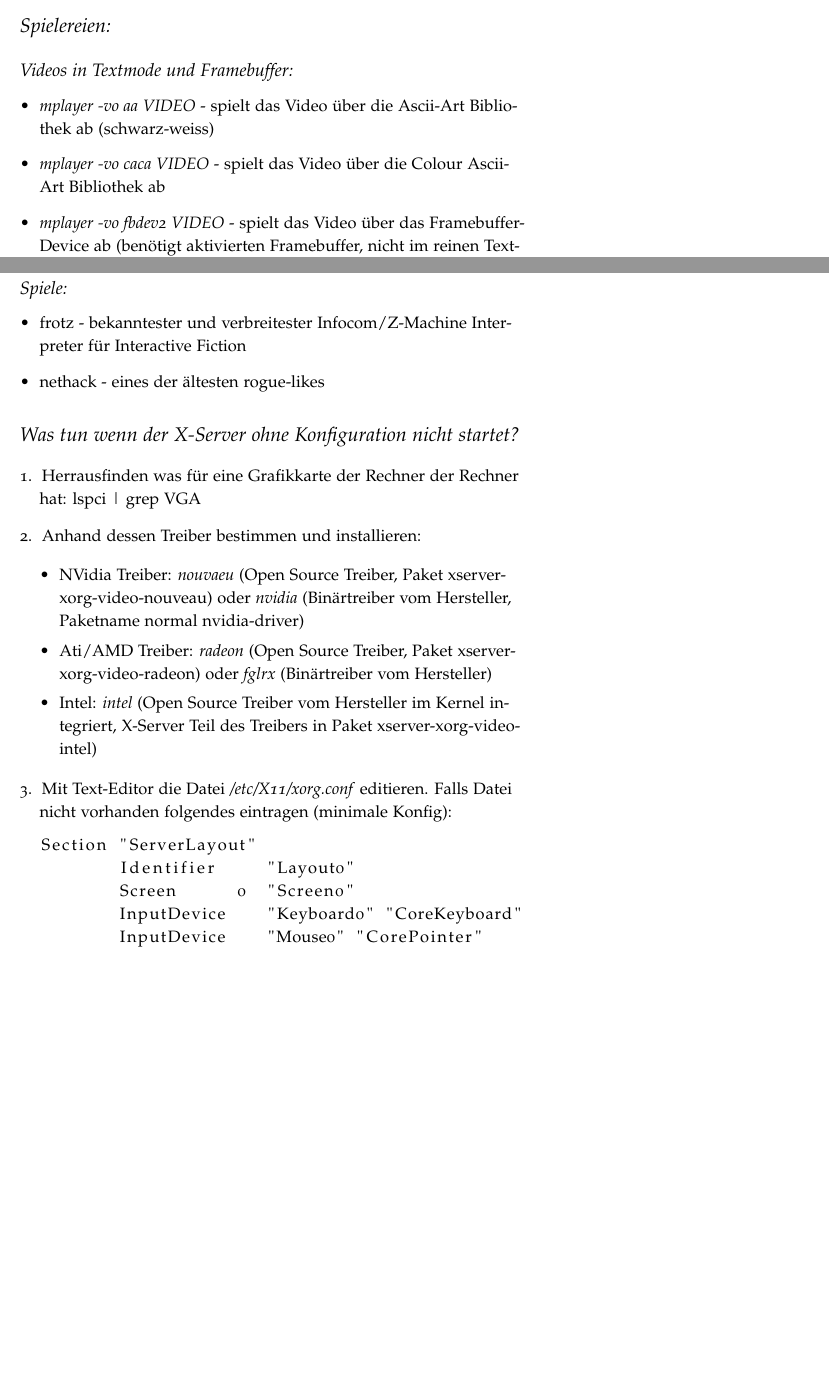
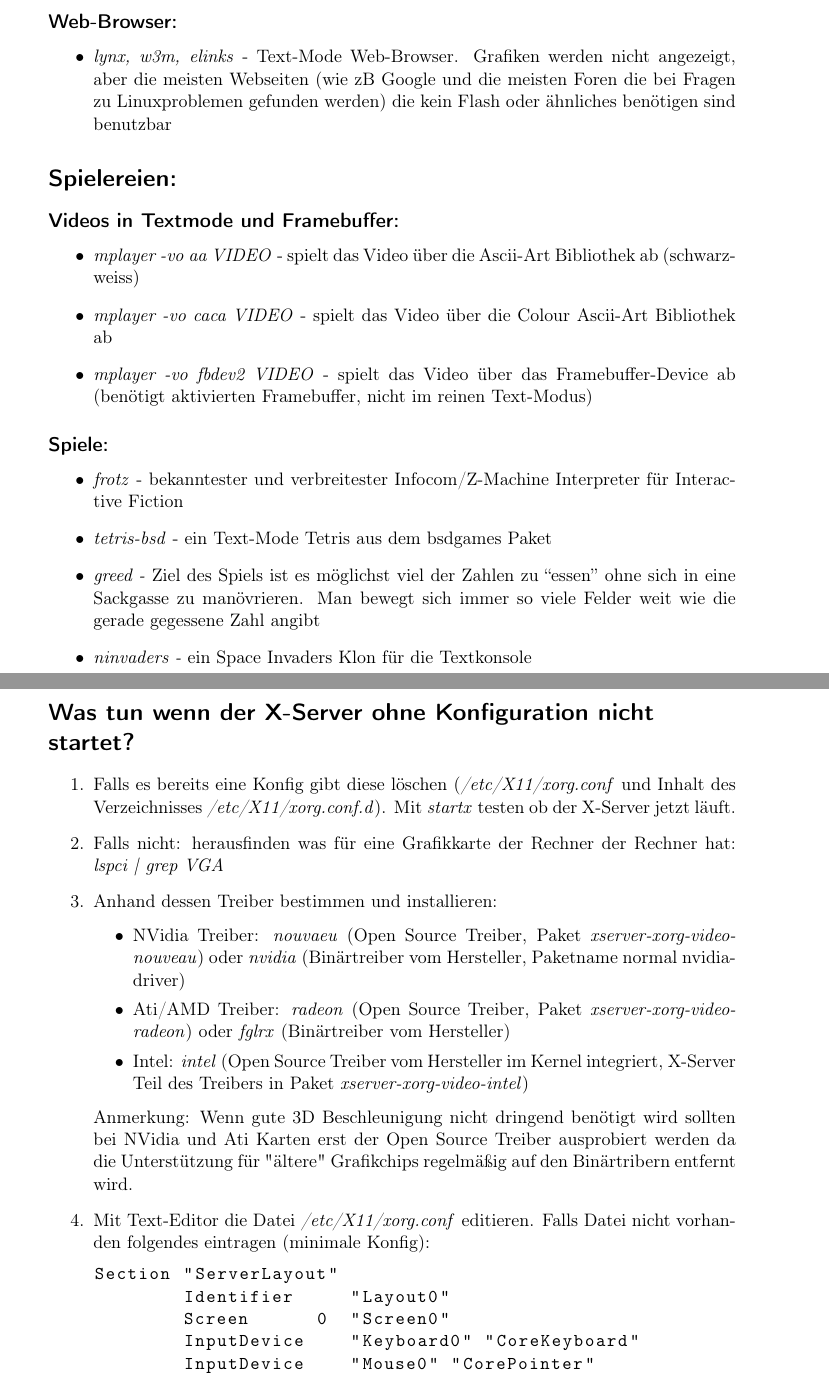
Before and after one commit to Gabelvampir/ty-stuff, a LaTeX document (X-Server Konfig Presentation/x-handout.tex): two parts of pages 1 and 2 of 3 before the commit and two parts of pages 2 and 3 of 4 after it, joined at a grey line, cut at the place of the change, the shorter picture padded with empty space. Compiled offline with pdfLaTeX; the source files are stored in an older character set and shown here as Unicode.

Commit message:
hopefully final version of the handout (ignore lyx version)

```diff
--- a/X-Server Konfig Presentation/x-handout.tex
+++ b/X-Server Konfig Presentation/x-handout.tex
@@ -1,6 +1,6 @@
 %% LyX 2.0.6 created this file.  For more info, see http://www.lyx.org/.
 %% Do not edit unless you really know what you are doing.
-\documentclass[english]{tufte-handout}
+\documentclass[english]{scrartcl}
 \usepackage[T1]{fontenc}
 \usepackage[latin9]{inputenc}
 \usepackage{listings}
@@ -48,6 +55,14 @@ für DOS, hat über die Jahre aber einige Zusatzfunktionen erhalten
 wie z.B. browsen von FTP und SSH Zugängen und öffnen von Archiven
 \end{itemize}
 
+\subsection*{Web-Browser:}
+\begin{itemize}
+\item \emph{lynx, w3m, elinks} - Text-Mode Web-Browser. Grafiken werden
+nicht angezeigt, aber die meisten Webseiten (wie zB Google und die
+meisten Foren die bei Fragen zu Linuxproblemen gefunden werden) die
+kein Flash oder ähnliches benötigen sind benutzbar
+\end{itemize}
+
 \section*{Spielereien:}
 
 
@@ -63,8 +78,12 @@ ab (benötigt aktivierten Framebuffer, nicht im reinen Text-Modus)
 
 \subsection*{Spiele:}
 \begin{itemize}
-\item frotz - bekanntester und verbreitester Infocom/Z-Machine Interpreter
+\item \emph{frotz} - bekanntester und verbreitester Infocom/Z-Machine Interpreter
 für Interactive Fiction
-\item nethack - eines der ältesten rogue-likes
+\item \emph{tetris-bsd} - ein Text-Mode Tetris aus dem bsdgames Paket
+\item \emph{greed - }Ziel des Spiels ist es möglichst viel der Zahlen zu
+``essen'' ohne sich in eine Sackgasse zu manövrieren. Man bewegt
+sich immer so viele Felder weit wie die gerade gegessene Zahl angibt
+\item \emph{ninvaders - }ein Space Invaders Klon für die Textkonsole
 \end{itemize}
 
@@ -71,20 +91,25 @@ für Interactive Fiction
 \section*{Was tun wenn der X-Server ohne Konfiguration nicht startet?}
 \begin{enumerate}
-\item Herrausfinden was für eine Grafikkarte der Rechner der Rechner hat:
-lspci | grep VGA
+\item Falls es bereits eine Konfig gibt diese löschen (\emph{/etc/X11/xorg.conf}
+und Inhalt des Verzeichnisses \emph{/etc/X11/xorg.conf.d}). Mit \emph{startx}
+testen ob der X-Server jetzt läuft.
+\item Falls nicht: herausfinden was für eine Grafikkarte der Rechner der
+Rechner hat: \emph{lspci | grep VGA}
 \item Anhand dessen Treiber bestimmen und installieren:
 
 \begin{itemize}
-\item NVidia Treiber: \emph{nouvaeu} (Open Source Treiber, Paket xserver-xorg-video-nouveau)
+\item NVidia Treiber: \emph{nouvaeu} (Open Source Treiber, Paket \emph{xserver-xorg-video-nouveau})
 oder \emph{nvidia} (Binärtreiber vom Hersteller, Paketname normal
 nvidia-driver)
-\item Ati/AMD Treiber: \emph{radeon} (Open Source Treiber, Paket xserver-xorg-video-radeon)
+\item Ati/AMD Treiber: \emph{radeon} (Open Source Treiber, Paket \emph{xserver-xorg-video-radeon})
 oder \emph{fglrx} (Binärtreiber vom Hersteller)
 \item Intel: \emph{intel} (Open Source Treiber vom Hersteller im Kernel
-integriert, X-Server Teil des Treibers in Paket xserver-xorg-video-intel)
+integriert, X-Server Teil des Treibers in Paket \emph{xserver-xorg-video-intel})
 \end{itemize}
+Anmerkung: Wenn gute 3D Beschleunigung nicht dringend benötigt wird sollten bei NVidia und Ati Karten erst der Open Source Treiber ausprobiert werden da die Unterstützung für "ältere" Grafikchips regelmäßig auf den Binärtribern entfernt wird.
 \item Mit Text-Editor die Datei \emph{/etc/X11/xorg.conf }editieren. Falls
 Datei nicht vorhanden folgendes eintragen (minimale Konfig):
+
 
 
 \begin{lstlisting}
```
Also changed, not shown: X-Server Konfig Presentation/x-handout.pdf (added), X-Server Konfig Presentation/x-handout.tex (28 more changed lines), 1 other file.
